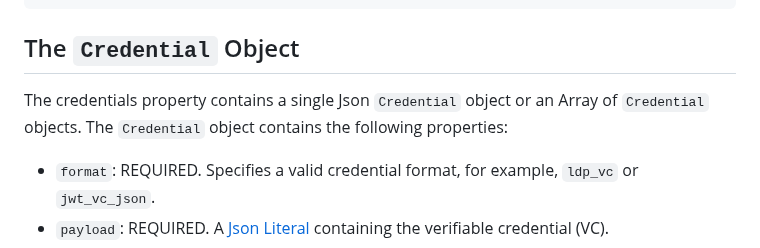
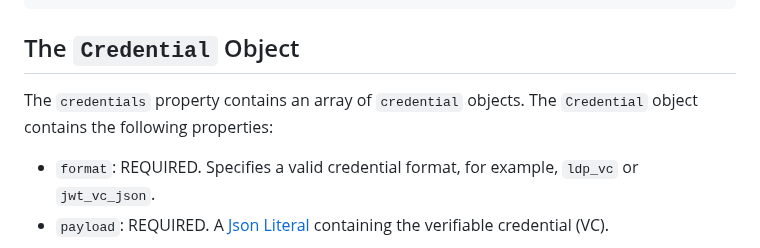
Before and after one commit to eclipse-dataspace-dcp/decentralized-claims-protocol, a Markdown page: specifications/M1/verifiable.presentation.protocol.md, the part around the change. Rendered like a GitHub page.

Commit message:
Update specifications/M1/verifiable.presentation.protocol.md
Co-authored-by: Paul Latzelsperger <43503240+paullatzelsperger@users.noreply.github.com>

```diff
--- a/specifications/M1/verifiable.presentation.protocol.md
+++ b/specifications/M1/verifiable.presentation.protocol.md
@@ -199,7 +199,7 @@ The following is a non-normative example of the JSON body:
 
 ## The `Credential` Object
 
-The credentials property contains a single Json `Credential` object or an Array of `Credential` objects.
+The `credentials` property contains an array of `credential` objects.
 The `Credential` object contains the following properties:
 
 - `format`: REQUIRED. Specifies a valid credential format, for example, `ldp_vc` or `jwt_vc_json`.
```
